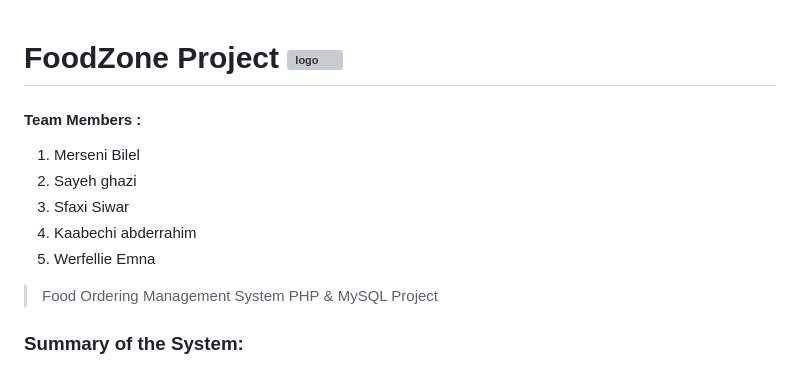
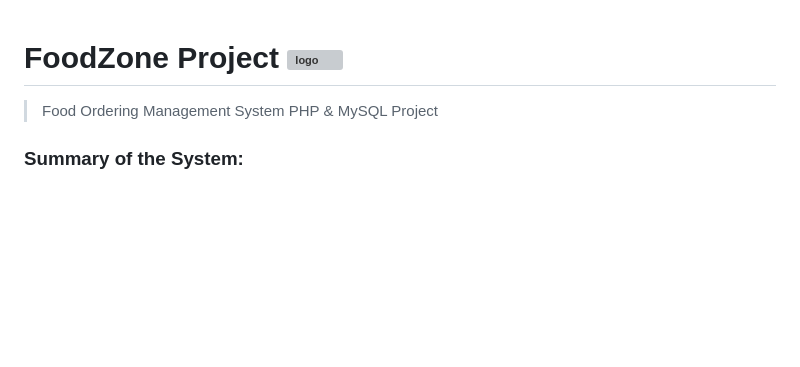
Before and after one commit to makarandhinge/SY_Mini_Project, a Markdown page: README.md, the part around the change. Drawn GitHub-style; blank space fills up the shorter version; grey boxes are pictures that could not be loaded.

```diff
--- a/README.md
+++ b/README.md
@@ -1,12 +1,6 @@
 
 # FoodZone Project  ![logo](https://user-images.githubusercontent.com/57067060/69011032-54aa9100-0966-11ea-95d4-f1879d9c6fa1.png )
 
-#### Team Members :
-1. Merseni Bilel
-2. Sayeh ghazi
-3. Sfaxi Siwar
-4. Kaabechi abderrahim
-5. Werfellie Emna
 
 
 > Food Ordering Management System PHP &amp; MySQL Project
```
